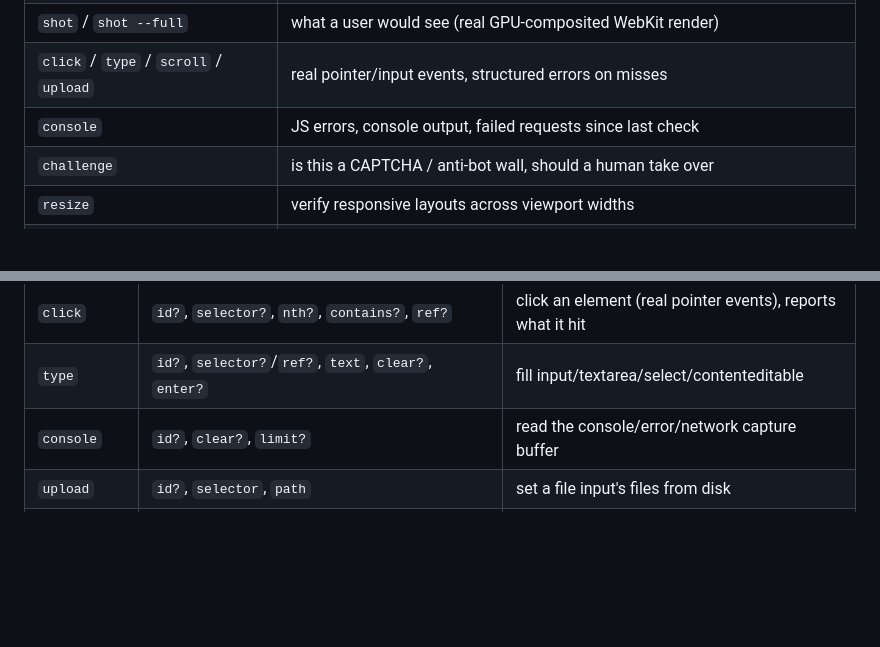
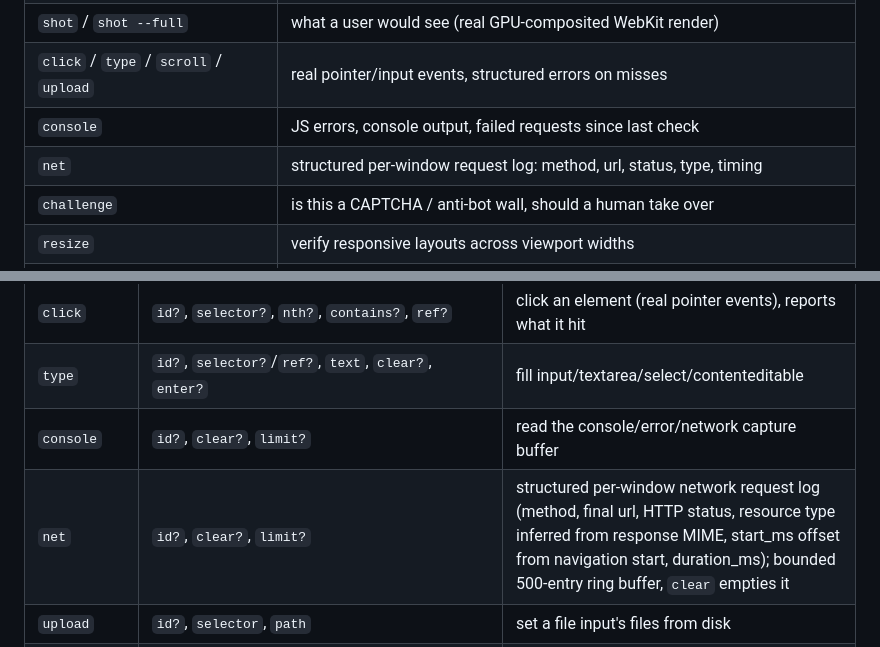
Before and after one commit to hongnoul/hwatu, a Markdown page: docs/agents.md, 2 parts joined by grey strips. GitHub-like rendering; blank space fills up the shorter version.

Commit message:
docs: document hwatu net (roadmap item 9 shipped)

```diff
--- a/docs/agents.md
+++ b/docs/agents.md
@@ -58,6 +58,7 @@ machine the human is working on.
 | `shot` / `shot --full` | what a user would see (real GPU-composited WebKit render) |
 | `click` / `type` / `scroll` / `upload` | real pointer/input events, structured errors on misses |
 | `console` | JS errors, console output, failed requests since last check |
+| `net` | structured per-window request log: method, url, status, type, timing |
 | `challenge` | is this a CAPTCHA / anti-bot wall, should a human take over |
 | `resize` | verify responsive layouts across viewport widths |
 | `focus <id>` | materialize any headless session as a real window for the human |
@@ -126,6 +127,7 @@ hwatu close 3
 | `click` | `id?`, `selector?`, `nth?`, `contains?`, `ref?` | click an element (real pointer events), reports what it hit |
 | `type` | `id?`, `selector?`/`ref?`, `text`, `clear?`, `enter?` | fill input/textarea/select/contenteditable |
 | `console` | `id?`, `clear?`, `limit?` | read the console/error/network capture buffer |
+| `net` | `id?`, `clear?`, `limit?` | structured per-window network request log (method, final url, HTTP status, resource type inferred from response MIME, start_ms offset from navigation start, duration_ms); bounded 500-entry ring buffer, `clear` empties it |
 | `upload` | `id?`, `selector`, `path` | set a file input's files from disk |
 | `clock` | `id?`, `action` (`pause`/`resume`/`step`/`set`/`seed`/`status`), `ms?`, `seed?` | control the page's virtual clock: freeze, step, or scrub every time source the page can read |
 | `motion` | `id?`, `observe?`, `observe_ms?` | declared animation inventory (CSS/WAAPI/CSSOM); with `observe`, also samples the live page under virtual time and fits models to script-driven motion (velocity, period, easing, r²) |
```
